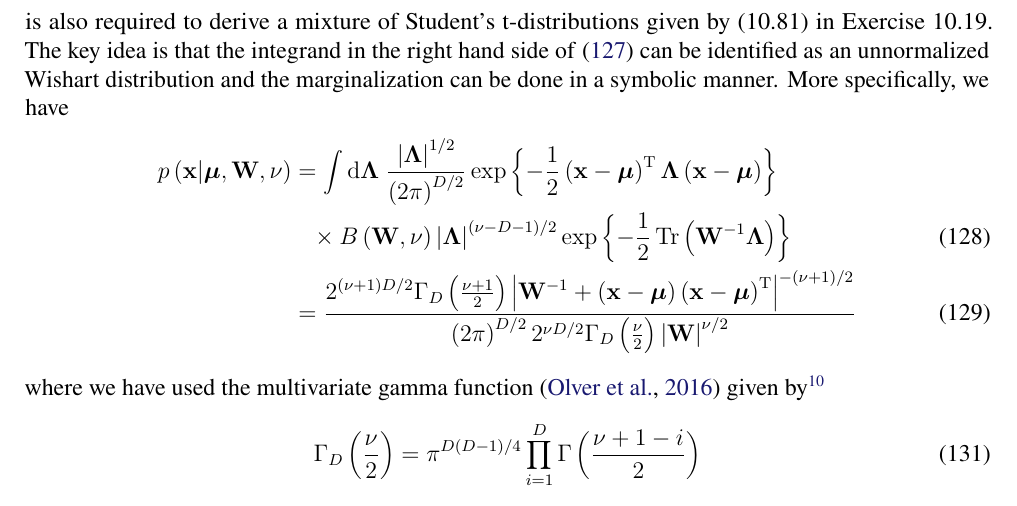
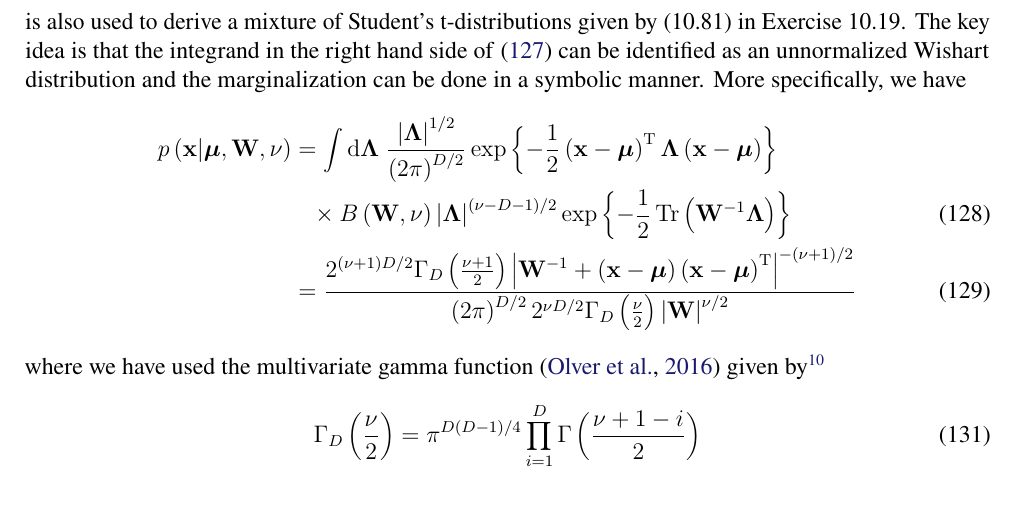
Before and after one commit to yousuketakada/prml_errata, a LaTeX document (prml_errata.tex): part of page 26 of 37, cut so that both start at the same text. Compiled offline with pdfLaTeX.

Commit message:
Edit erratum for (B.68)

```diff
--- a/prml_errata.tex
+++ b/prml_errata.tex
@@ -1937,7 +1937,7 @@ p\left(\mathbf{x}\middle|\bm{\mu}, \mathbf{W}, \nu\right) =
 The above marginal distribution~\eqref{eq:multivariate_t_marginalized_over_precision} is indeed
 equivalent to (B.68) with some reparameterization.
 However, this result is not so obvious that I would like to show it here.
-Note that such marginalization is also required to derive
+Note that such marginalization is also used to derive
 a mixture of Student's t-distributions given by (10.81) in Exercise~10.19.
 The key idea is that the integrand in the right hand side of
 \eqref{eq:multivariate_t_marginalized_over_precision} can be identified as an unnormalized
```
